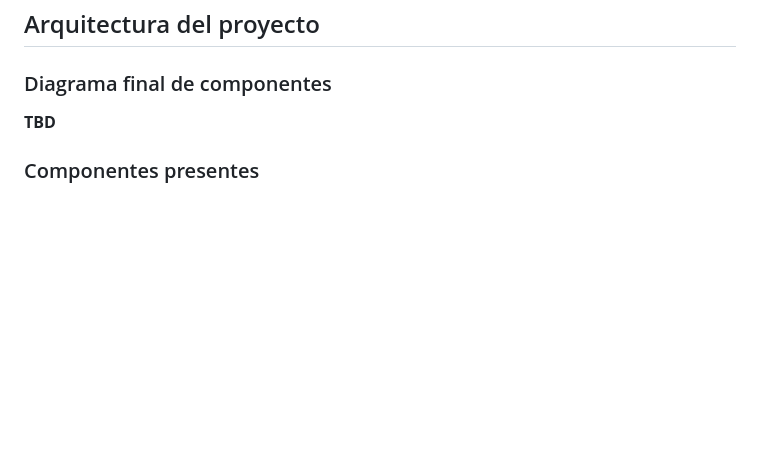
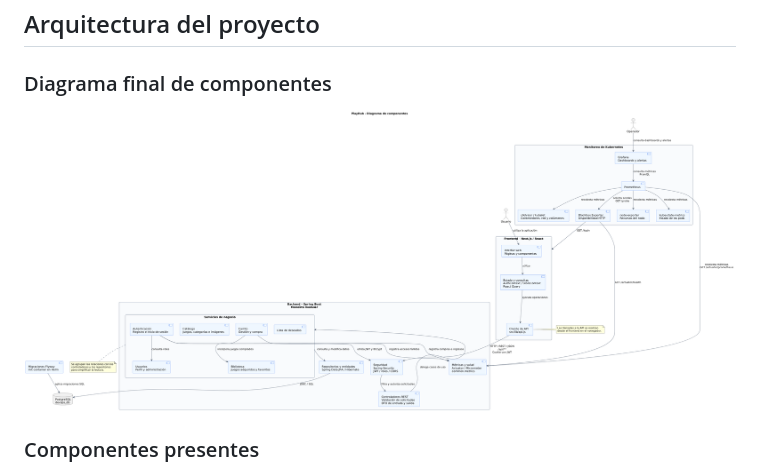
Before and after one commit to FacundoPiriz17/DevOps_Entregable2, a Markdown page: README.md, the part around the change. GitHub-like rendering; pictures changed too: docs/diagrama_componentes_DevOps.png (added); blank space fills up the shorter version.

Commit message:
diagrama de componentes

```diff
--- a/README.md
+++ b/README.md
@@ -36,7 +36,7 @@ Los documentos de `docs_EntregasAnteriores/` se conservan como antecedentes. Par
 
 ### Diagrama final de componentes
 
-**TBD**
+![Diagrama de componentes DevOps de PlayHub](docs/diagrama_componentes_DevOps.png)
 
 ### Componentes presentes
 
```
Also changed, not shown: 1 other file.
